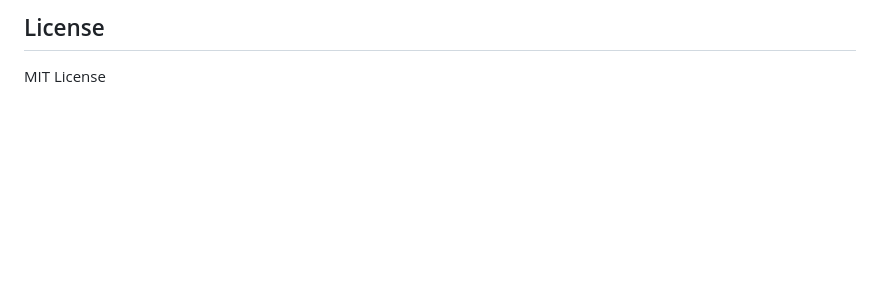
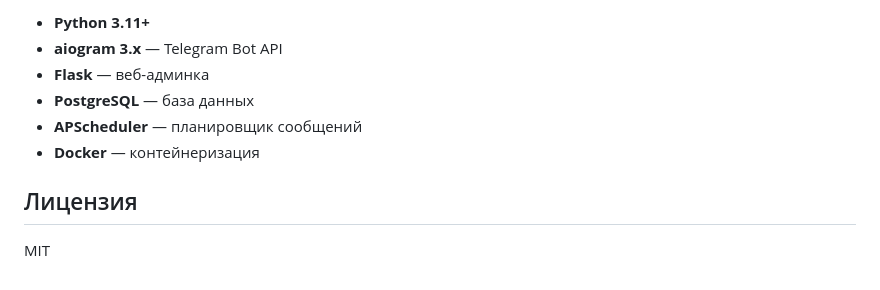
Before and after one commit to AgasiArgent/telegram-365-bot, a Markdown page: README.md, the part around one of its changes. GitHub-like rendering; blank space fills up the shorter version.

```diff
--- a/README.md
+++ b/README.md
@@ -151,4 +108,11 @@ alembic upgrade head
 
-## License
+- **Python 3.11+**
+- **aiogram 3.x** — Telegram Bot API
+- **Flask** — веб-админка
+- **PostgreSQL** — база данных
+- **APScheduler** — планировщик сообщений
+- **Docker** — контейнеризация
 
-MIT License
+## Лицензия
+
+MIT
```
Also changed, not shown: other parts of README.md (+80 -123 lines).
